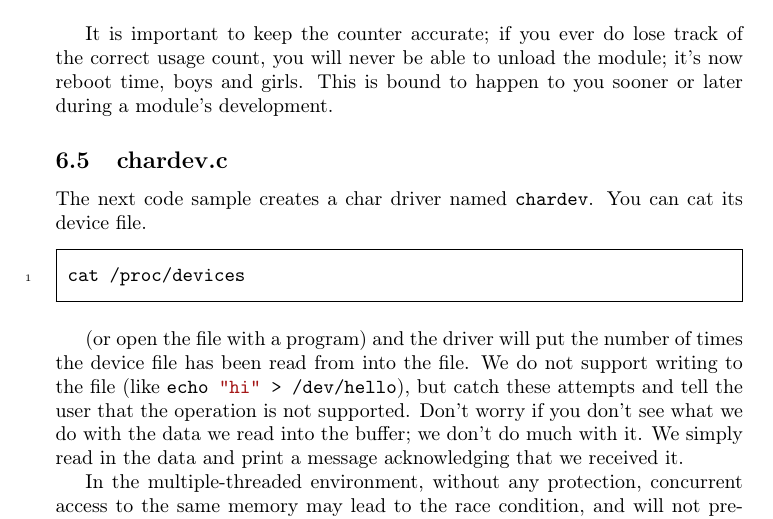
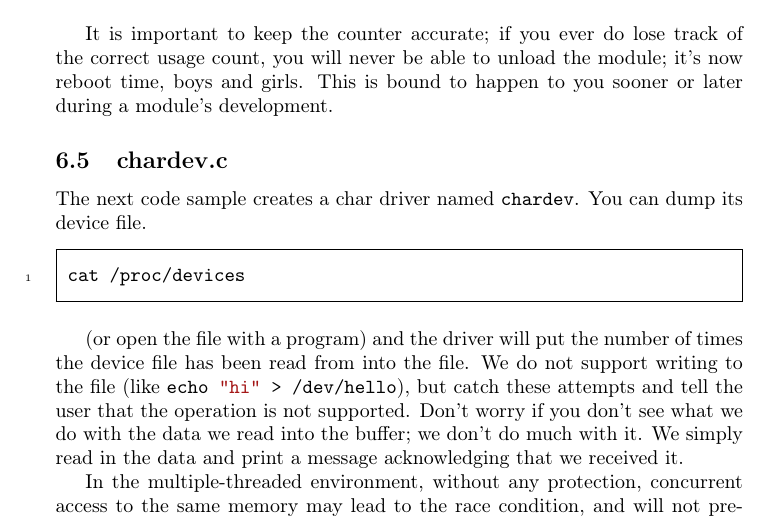
Before and after one commit to sysprog21/lkmpg, a LaTeX book (lkmpg.tex): part of page 24 of 46, cut so that both start at the same text. Compiled offline with pdfLaTeX.

Commit message:
Fix wording

```diff
--- a/lkmpg.tex
+++ b/lkmpg.tex
@@ -920,7 +920,7 @@ This is bound to happen to you sooner or later during a module's development.
 \subsection{chardev.c}
 \label{sec:chardev_c}
 The next code sample creates a char driver named \verb|chardev|.
-You can cat its device file.
+You can dump its device file.
 
 \begin{codebash}
 cat /proc/devices
```
